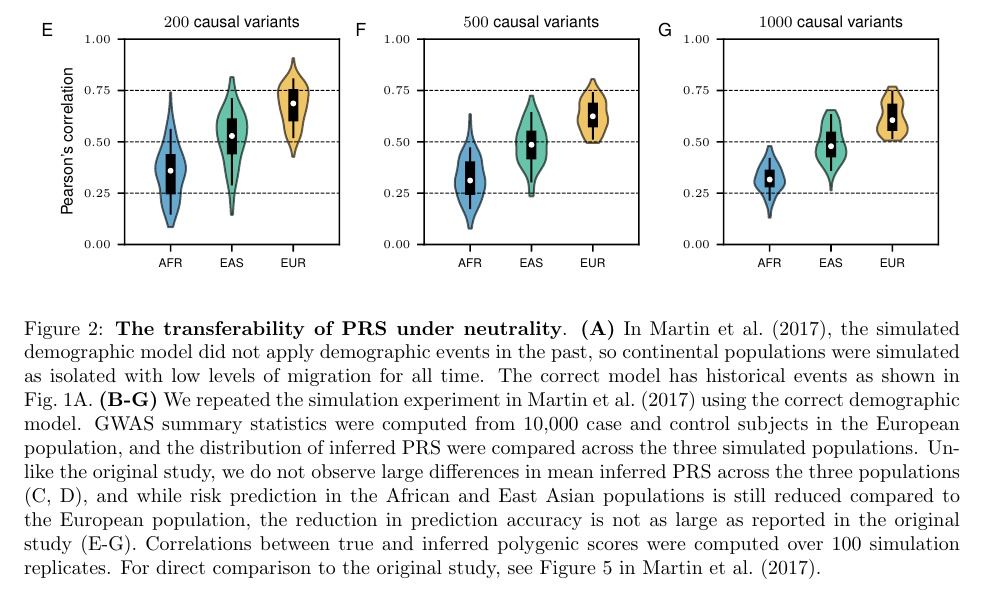
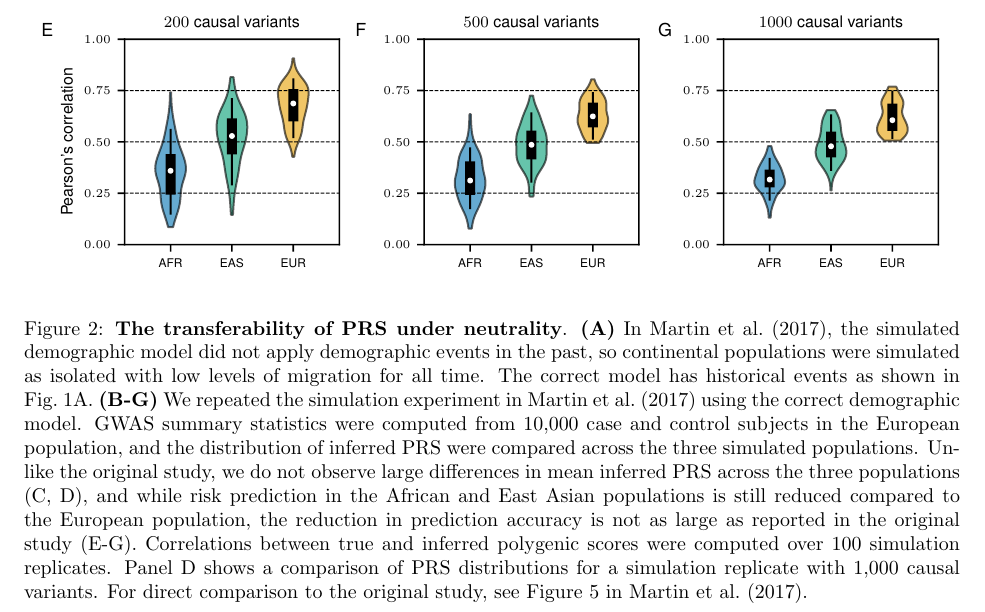
Before and after one commit to jeromekelleher/msprime-model-errors, a LaTeX document (paper.tex): part of page 8 of 8, cut so that both start at the same text. Compiled offline with pdfLaTeX.

Commit message:
Small clarification in Fig 2 caption.

```diff
--- a/paper.tex
+++ b/paper.tex
@@ -367,6 +367,7 @@ common.
     still reduced compared to the European population, the reduction in prediction accuracy is not as
     large as reported in the original study (E-G).
     Correlations between true and inferred polygenic scores were computed over 100 simulation replicates.
+    Panel D shows a comparison of PRS distributions for a simulation replicate with 1,000 causal variants.
     For direct comparison to the original study, see Figure~5 in~\citet{martin2017human}.
 }
 \label{fig:prs}
```
Also changed, not shown: paper.pdf.
